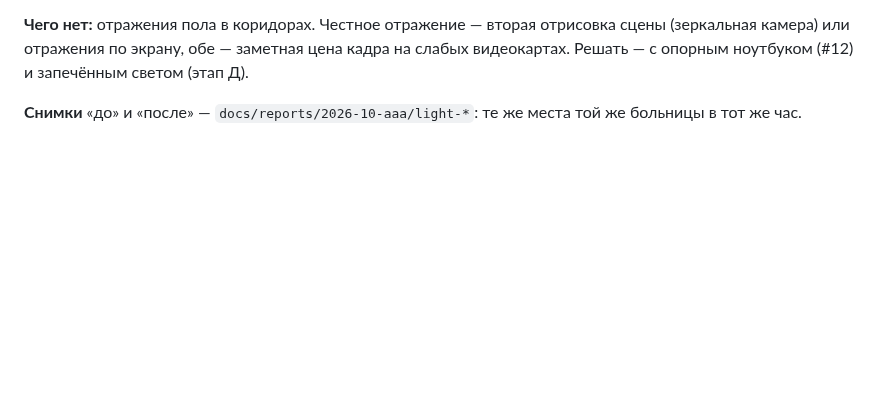
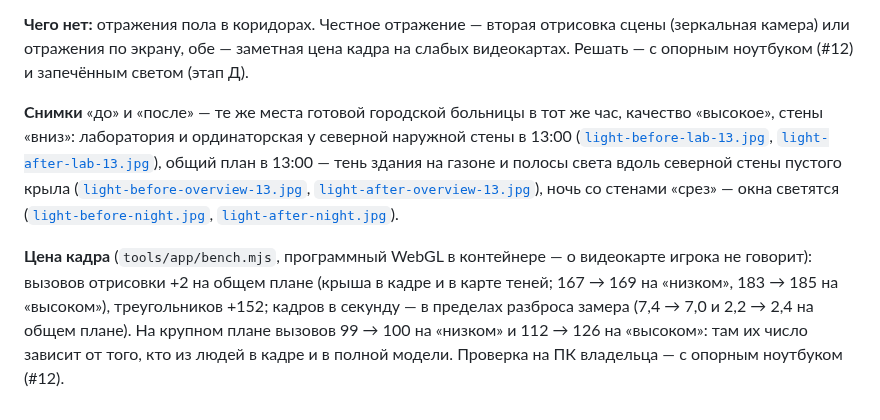
Before and after one commit to Nefeste/bolnitsa, a Markdown page: docs/specs/2026-10-aaa-polish.md, the part around the change. Drawn GitHub-style; blank space fills up the shorter version.

Commit message:
Свет, часть 2: снимки до и после, цена кадра — в спецификации
Шесть снимков в docs/reports/2026-10-aaa/light-*: лаборатория и ординаторская у северной
стены в 13:00, общий план в 13:00, ночь со стенами «срез». Цена кадра по bench.mjs
(программный WebGL): +2 вызова на общем плане, +152 треугольника, к/с — в пределах разброса.

Co-Authored-By: Claude Opus 5.5 <noreply@anthropic.com>
Claude-Session: https://claude.ai/code/session_01YM2DkxcMJ4fGTUC8wUjV2Z

```diff
--- a/docs/specs/2026-10-aaa-polish.md
+++ b/docs/specs/2026-10-aaa-polish.md
@@ -217,4 +217,16 @@
 **Чего нет:** отражения пола в коридорах. Честное отражение — вторая отрисовка сцены (зеркальная камера) или отражения по
 экрану, обе — заметная цена кадра на слабых видеокартах. Решать — с опорным ноутбуком (#12) и запечённым светом (этап Д).
 
-**Снимки** «до» и «после» — `docs/reports/2026-10-aaa/light-*`: те же места той же больницы в тот же час.
+**Снимки** «до» и «после» — те же места готовой городской больницы в тот же час, качество «высокое», стены «вниз»:
+лаборатория и ординаторская у северной наружной стены в 13:00 ([`light-before-lab-13.jpg`](../reports/2026-10-aaa/light-before-lab-13.jpg),
+[`light-after-lab-13.jpg`](../reports/2026-10-aaa/light-after-lab-13.jpg)), общий план в 13:00 — тень здания на газоне и
+полосы света вдоль северной стены пустого крыла ([`light-before-overview-13.jpg`](../reports/2026-10-aaa/light-before-overview-13.jpg),
+[`light-after-overview-13.jpg`](../reports/2026-10-aaa/light-after-overview-13.jpg)), ночь со стенами «срез» — окна
+светятся ([`light-before-night.jpg`](../reports/2026-10-aaa/light-before-night.jpg),
+[`light-after-night.jpg`](../reports/2026-10-aaa/light-after-night.jpg)).
+
+**Цена кадра** (`tools/app/bench.mjs`, программный WebGL в контейнере — о видеокарте игрока не говорит): вызовов отрисовки
++2 на общем плане (крыша в кадре и в карте теней; 167 → 169 на «низком», 183 → 185 на «высоком»), треугольников +152;
+кадров в секунду — в пределах разброса замера (7,4 → 7,0 и 2,2 → 2,4 на общем плане). На крупном плане вызовов 99 → 100
+на «низком» и 112 → 126 на «высоком»: там их число зависит от того, кто из людей в кадре и в полной модели. Проверка на ПК владельца — с
+опорным ноутбуком (#12).
```
Also changed, not shown: docs/reports/2026-10-aaa/light-after-lab-13.jpg (added), docs/reports/2026-10-aaa/light-after-night.jpg (added), docs/reports/2026-10-aaa/light-after-overview-13.jpg (added), docs/reports/2026-10-aaa/light-before-lab-13.jpg (added), docs/reports/2026-10-aaa/light-before-night.jpg (added), docs/reports/2026-10-aaa/light-before-overview-13.jpg (added).
